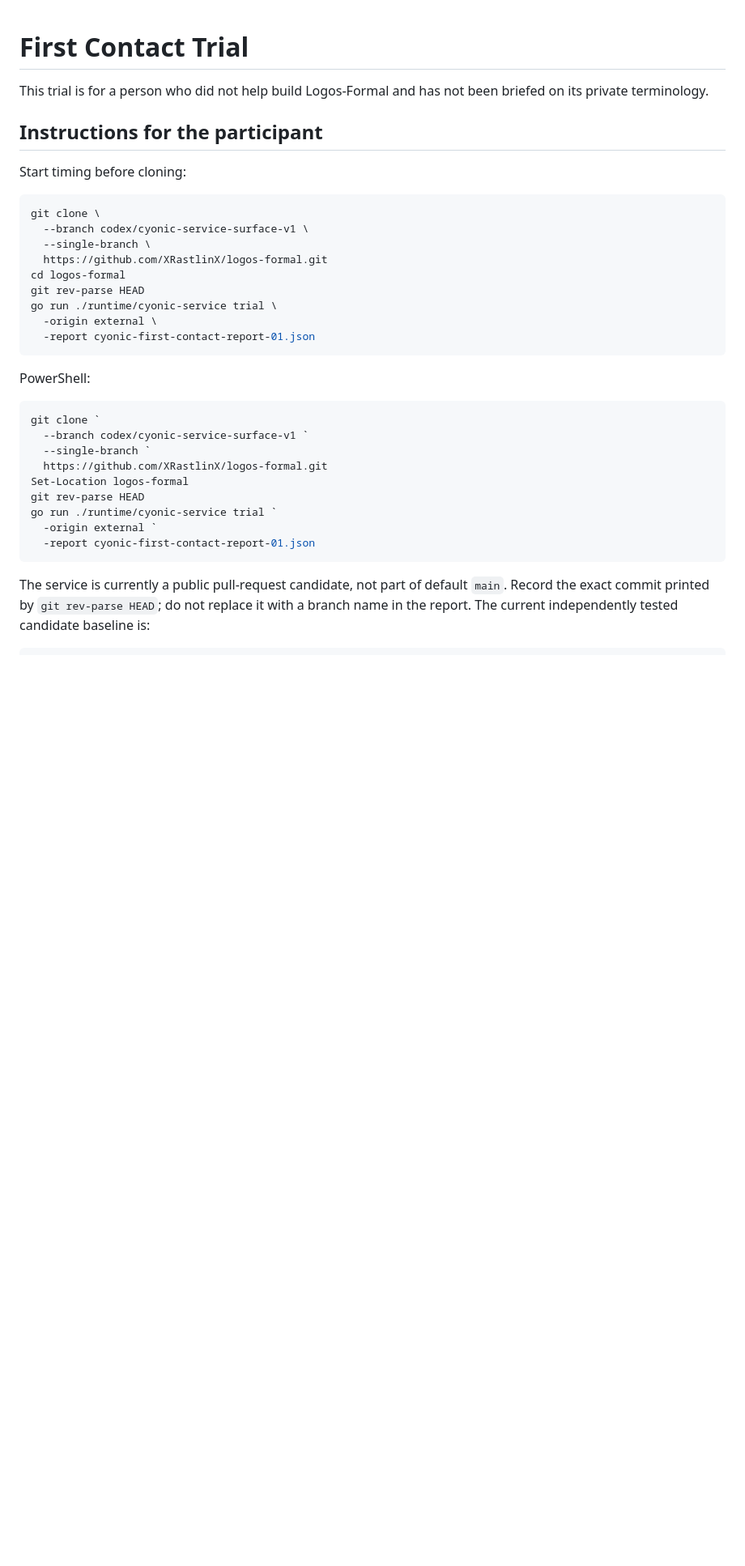
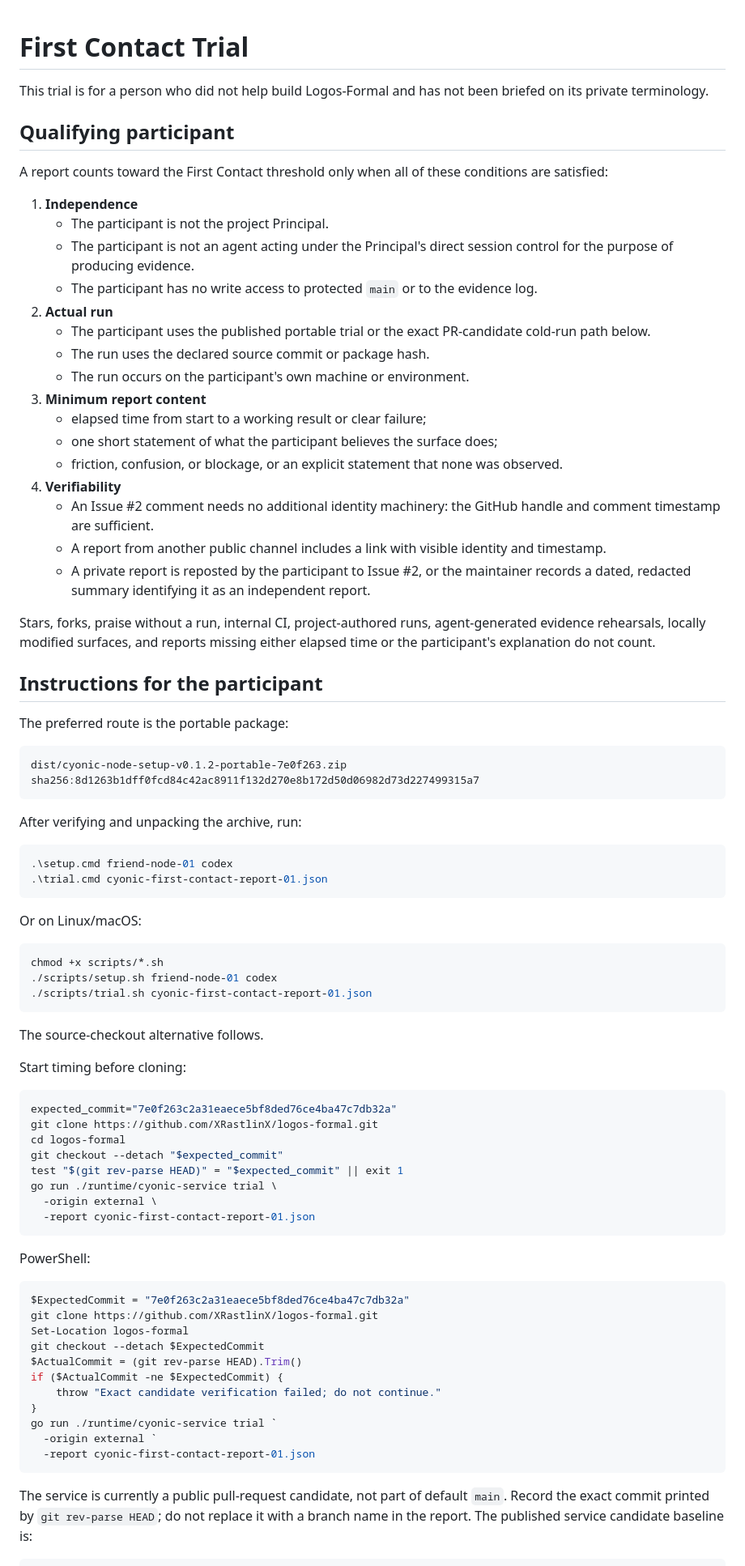
Before and after one commit to XRastlinX/logos-formal, a Markdown page: docs/FIRST_CONTACT_TRIAL.md, the part around one of its changes. Shown at 81% size. GitHub-like rendering; blank space fills up the shorter version.

Commit message:
Clarify independent First Contact evidence

````diff
--- a/docs/FIRST_CONTACT_TRIAL.md
+++ b/docs/FIRST_CONTACT_TRIAL.md
@@ -3,17 +3,74 @@
 This trial is for a person who did not help build Logos-Formal and has not been
 briefed on its private terminology.
 
+## Qualifying participant
+
+A report counts toward the First Contact threshold only when all of these
+conditions are satisfied:
+
+1. **Independence**
+   - The participant is not the project Principal.
+   - The participant is not an agent acting under the Principal's direct
+     session control for the purpose of producing evidence.
+   - The participant has no write access to protected `main` or to the
+     evidence log.
+2. **Actual run**
+   - The participant uses the published portable trial or the exact
+     PR-candidate cold-run path below.
+   - The run uses the declared source commit or package hash.
+   - The run occurs on the participant's own machine or environment.
+3. **Minimum report content**
+   - elapsed time from start to a working result or clear failure;
+   - one short statement of what the participant believes the surface does;
+   - friction, confusion, or blockage, or an explicit statement that none was
+     observed.
+4. **Verifiability**
+   - An Issue #2 comment needs no additional identity machinery: the GitHub
+     handle and comment timestamp are sufficient.
+   - A report from another public channel includes a link with visible
+     identity and timestamp.
+   - A private report is reposted by the participant to Issue #2, or the
+     maintainer records a dated, redacted summary identifying it as an
+     independent report.
+
+Stars, forks, praise without a run, internal CI, project-authored runs,
+agent-generated evidence rehearsals, locally modified surfaces, and reports
+missing either elapsed time or the participant's explanation do not count.
+
 ## Instructions for the participant
+
+The preferred route is the portable package:
+
+```text
+dist/cyonic-node-setup-v0.1.2-portable-7e0f263.zip
+sha256:8d1263b1dff0fcd84c42ac8911f132d270e8b172d50d06982d73d227499315a7
+```
+
+After verifying and unpacking the archive, run:
+
+```powershell
+.\setup.cmd friend-node-01 codex
+.\trial.cmd cyonic-first-contact-report-01.json
+```
+
+Or on Linux/macOS:
+
+```bash
+chmod +x scripts/*.sh
+./scripts/setup.sh friend-node-01 codex
+./scripts/trial.sh cyonic-first-contact-report-01.json
+```
+
+The source-checkout alternative follows.
 
 Start timing before cloning:
 
 ```bash
-git clone \
-  --branch codex/cyonic-service-surface-v1 \
-  --single-branch \
-  https://github.com/XRastlinX/logos-formal.git
+expected_commit="7e0f263c2a31eaece5bf8ded76ce4ba47c7db32a"
+git clone https://github.com/XRastlinX/logos-formal.git
 cd logos-formal
-git rev-parse HEAD
+git checkout --detach "$expected_commit"
+test "$(git rev-parse HEAD)" = "$expected_commit" || exit 1
 go run ./runtime/cyonic-service trial \
   -origin external \
   -report cyonic-first-contact-report-01.json
@@ -22,12 +79,14 @@ go run ./runtime/cyonic-service trial \
 PowerShell:
 
 ```powershell
-git clone `
-  --branch codex/cyonic-service-surface-v1 `
-  --single-branch `
-  https://github.com/XRastlinX/logos-formal.git
+$ExpectedCommit = "7e0f263c2a31eaece5bf8ded76ce4ba47c7db32a"
+git clone https://github.com/XRastlinX/logos-formal.git
 Set-Location logos-formal
-git rev-parse HEAD
+git checkout --detach $ExpectedCommit
+$ActualCommit = (git rev-parse HEAD).Trim()
+if ($ActualCommit -ne $ExpectedCommit) {
+    throw "Exact candidate verification failed; do not continue."
+}
 go run ./runtime/cyonic-service trial `
   -origin external `
   -report cyonic-first-contact-report-01.json
@@ -35,7 +94,7 @@ go run ./runtime/cyonic-service trial `
 
 The service is currently a public pull-request candidate, not part of default
 `main`. Record the exact commit printed by `git rev-parse HEAD`; do not replace
-it with a branch name in the report. The current independently tested candidate
-baseline is:
+it with a branch name in the report. The published service candidate baseline
+is:
 
 ```text
````
Also changed, not shown: other parts of docs/FIRST_CONTACT_TRIAL.md (+42 -22 lines).
